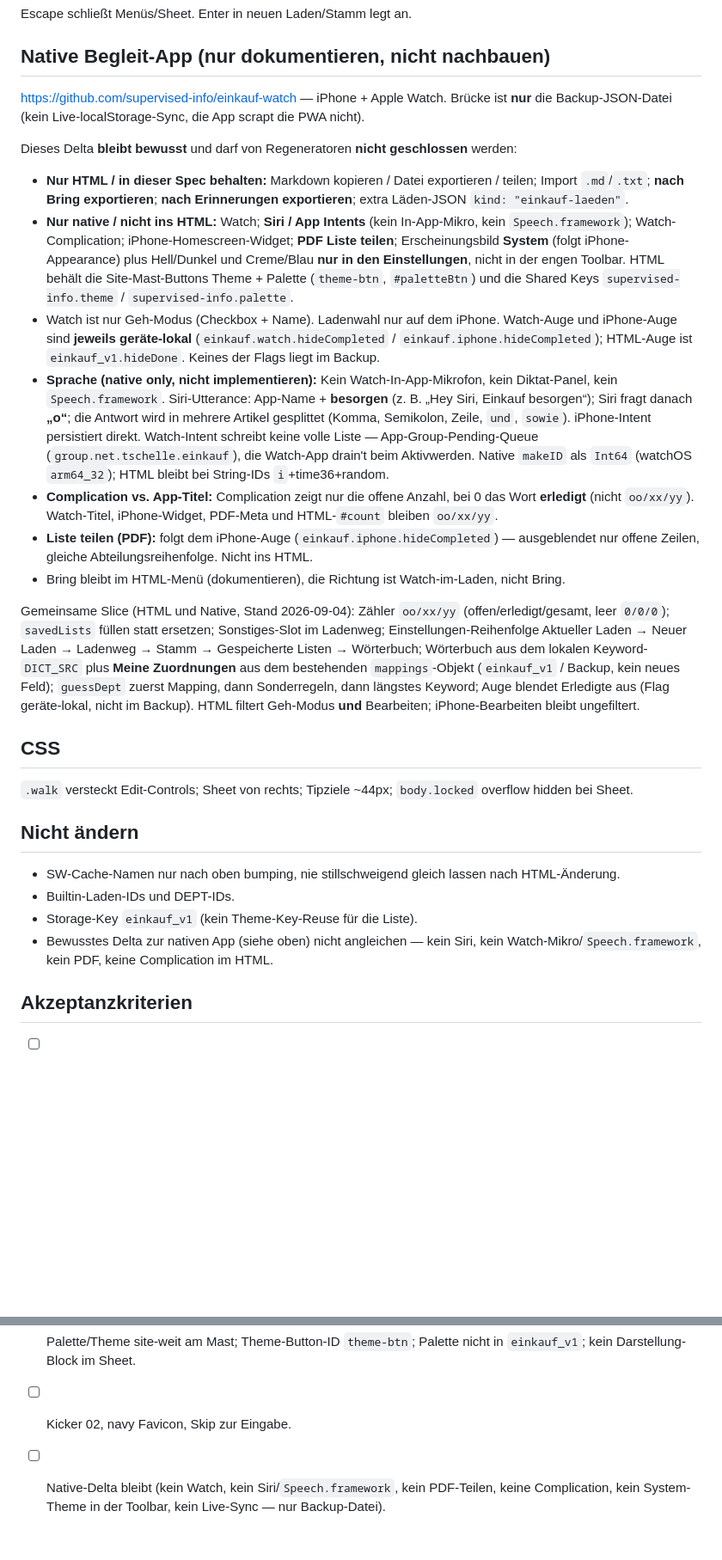
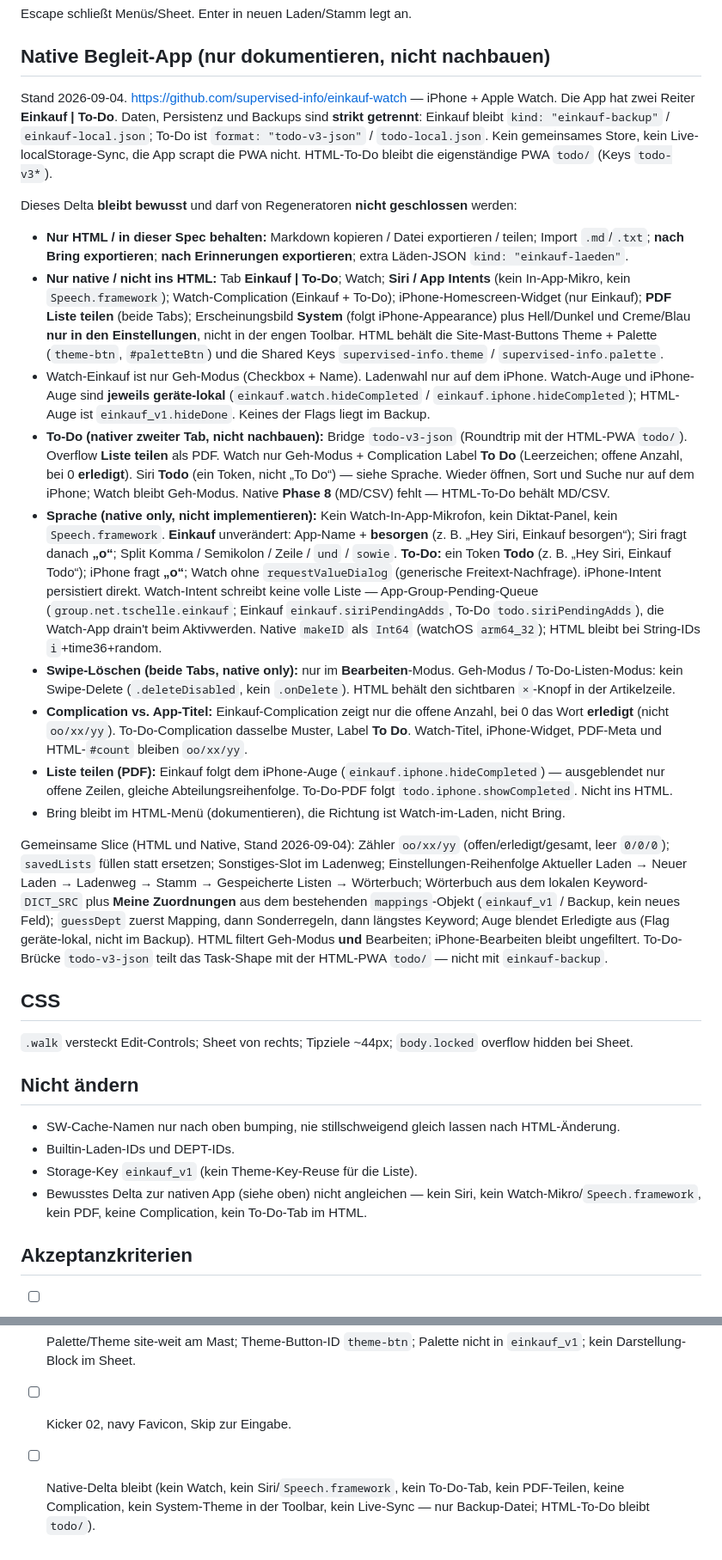
Before and after one commit to supervised-info/supervised-info.github.io, a Markdown page: einkauf/Description_index.md, 2 parts joined by grey strips. Shown at 86% size. GitHub-like rendering; blank space fills up the shorter version.

Commit message:
Doku: Native To-Do-Delta (Einkauf + Todo).
Einkauf-Spec: Tab Einkauf | To-Do, getrennte Backups, Siri Todo
(ein Token) vs. besorgen, Swipe nur in Bearbeiten, Watch-Complication
„To Do“. Todo-Spec: Native-Abschnitt, Bridge todo-v3-json, Phase-8-Lücke.

Co-authored-by: supervised-info <supervised-info@users.noreply.github.com>

```diff
--- a/einkauf/Description_index.md
+++ b/einkauf/Description_index.md
@@ -170,19 +170,21 @@ Escape schließt Menüs/Sheet. Enter in neuen Laden/Stamm legt an.
 
 ## Native Begleit-App (nur dokumentieren, nicht nachbauen)
 
-https://github.com/supervised-info/einkauf-watch — iPhone + Apple Watch. Brücke ist **nur** die Backup-JSON-Datei (kein Live-localStorage-Sync, die App scrapt die PWA nicht).
+Stand 2026-09-04. https://github.com/supervised-info/einkauf-watch — iPhone + Apple Watch. Die App hat zwei Reiter **Einkauf | To-Do**. Daten, Persistenz und Backups sind **strikt getrennt**: Einkauf bleibt `kind: "einkauf-backup"` / `einkauf-local.json`; To-Do ist `format: "todo-v3-json"` / `todo-local.json`. Kein gemeinsames Store, kein Live-localStorage-Sync, die App scrapt die PWA nicht. HTML-To-Do bleibt die eigenständige PWA `todo/` (Keys `todo-v3*`).
 
 Dieses Delta **bleibt bewusst** und darf von Regeneratoren **nicht geschlossen** werden:
 
 - **Nur HTML / in dieser Spec behalten:** Markdown kopieren / Datei exportieren / teilen; Import `.md`/`.txt`; **nach Bring exportieren**; **nach Erinnerungen exportieren**; extra Läden-JSON `kind: "einkauf-laeden"`.
-- **Nur native / nicht ins HTML:** Watch; **Siri / App Intents** (kein In-App-Mikro, kein `Speech.framework`); Watch-Complication; iPhone-Homescreen-Widget; **PDF Liste teilen**; Erscheinungsbild **System** (folgt iPhone-Appearance) plus Hell/Dunkel und Creme/Blau **nur in den Einstellungen**, nicht in der engen Toolbar. HTML behält die Site-Mast-Buttons Theme + Palette (`theme-btn`, `#paletteBtn`) und die Shared Keys `supervised-info.theme` / `supervised-info.palette`.
-- Watch ist nur Geh-Modus (Checkbox + Name). Ladenwahl nur auf dem iPhone. Watch-Auge und iPhone-Auge sind **jeweils geräte-lokal** (`einkauf.watch.hideCompleted` / `einkauf.iphone.hideCompleted`); HTML-Auge ist `einkauf_v1.hideDone`. Keines der Flags liegt im Backup.
-- **Sprache (native only, nicht implementieren):** Kein Watch-In-App-Mikrofon, kein Diktat-Panel, kein `Speech.framework`. Siri-Utterance: App-Name + **besorgen** (z. B. „Hey Siri, Einkauf besorgen“); Siri fragt danach **„o“**; die Antwort wird in mehrere Artikel gesplittet (Komma, Semikolon, Zeile, ` und `, ` sowie `). iPhone-Intent persistiert direkt. Watch-Intent schreibt keine volle Liste — App-Group-Pending-Queue (`group.net.tschelle.einkauf`), die Watch-App drain't beim Aktivwerden. Native `makeID` als `Int64` (watchOS `arm64_32`); HTML bleibt bei String-IDs `i`+time36+random.
-- **Complication vs. App-Titel:** Complication zeigt nur die offene Anzahl, bei 0 das Wort **erledigt** (nicht `oo/xx/yy`). Watch-Titel, iPhone-Widget, PDF-Meta und HTML-`#count` bleiben `oo/xx/yy`.
-- **Liste teilen (PDF):** folgt dem iPhone-Auge (`einkauf.iphone.hideCompleted`) — ausgeblendet nur offene Zeilen, gleiche Abteilungsreihenfolge. Nicht ins HTML.
+- **Nur native / nicht ins HTML:** Tab **Einkauf | To-Do**; Watch; **Siri / App Intents** (kein In-App-Mikro, kein `Speech.framework`); Watch-Complication (Einkauf + To-Do); iPhone-Homescreen-Widget (nur Einkauf); **PDF Liste teilen** (beide Tabs); Erscheinungsbild **System** (folgt iPhone-Appearance) plus Hell/Dunkel und Creme/Blau **nur in den Einstellungen**, nicht in der engen Toolbar. HTML behält die Site-Mast-Buttons Theme + Palette (`theme-btn`, `#paletteBtn`) und die Shared Keys `supervised-info.theme` / `supervised-info.palette`.
+- Watch-Einkauf ist nur Geh-Modus (Checkbox + Name). Ladenwahl nur auf dem iPhone. Watch-Auge und iPhone-Auge sind **jeweils geräte-lokal** (`einkauf.watch.hideCompleted` / `einkauf.iphone.hideCompleted`); HTML-Auge ist `einkauf_v1.hideDone`. Keines der Flags liegt im Backup.
+- **To-Do (nativer zweiter Tab, nicht nachbauen):** Bridge `todo-v3-json` (Roundtrip mit der HTML-PWA `todo/`). Overflow **Liste teilen** als PDF. Watch nur Geh-Modus + Complication Label **To Do** (Leerzeichen; offene Anzahl, bei 0 **erledigt**). Siri **Todo** (ein Token, nicht „To Do“) — siehe Sprache. Wieder öffnen, Sort und Suche nur auf dem iPhone; Watch bleibt Geh-Modus. Native **Phase 8** (MD/CSV) fehlt — HTML-To-Do behält MD/CSV.
+- **Sprache (native only, nicht implementieren):** Kein Watch-In-App-Mikrofon, kein Diktat-Panel, kein `Speech.framework`. **Einkauf** unverändert: App-Name + **besorgen** (z. B. „Hey Siri, Einkauf besorgen“); Siri fragt danach **„o“**; Split Komma / Semikolon / Zeile / ` und ` / ` sowie `. **To-Do:** ein Token **Todo** (z. B. „Hey Siri, Einkauf Todo“); iPhone fragt **„o“**; Watch ohne `requestValueDialog` (generische Freitext-Nachfrage). iPhone-Intent persistiert direkt. Watch-Intent schreibt keine volle Liste — App-Group-Pending-Queue (`group.net.tschelle.einkauf`; Einkauf `einkauf.siriPendingAdds`, To-Do `todo.siriPendingAdds`), die Watch-App drain't beim Aktivwerden. Native `makeID` als `Int64` (watchOS `arm64_32`); HTML bleibt bei String-IDs `i`+time36+random.
+- **Swipe-Löschen (beide Tabs, native only):** nur im **Bearbeiten**-Modus. Geh-Modus / To-Do-Listen-Modus: kein Swipe-Delete (`.deleteDisabled`, kein `.onDelete`). HTML behält den sichtbaren `×`-Knopf in der Artikelzeile.
+- **Complication vs. App-Titel:** Einkauf-Complication zeigt nur die offene Anzahl, bei 0 das Wort **erledigt** (nicht `oo/xx/yy`). To-Do-Complication dasselbe Muster, Label **To Do**. Watch-Titel, iPhone-Widget, PDF-Meta und HTML-`#count` bleiben `oo/xx/yy`.
+- **Liste teilen (PDF):** Einkauf folgt dem iPhone-Auge (`einkauf.iphone.hideCompleted`) — ausgeblendet nur offene Zeilen, gleiche Abteilungsreihenfolge. To-Do-PDF folgt `todo.iphone.showCompleted`. Nicht ins HTML.
 - Bring bleibt im HTML-Menü (dokumentieren), die Richtung ist Watch-im-Laden, nicht Bring.
 
-Gemeinsame Slice (HTML und Native, Stand 2026-09-04): Zähler `oo/xx/yy` (offen/erledigt/gesamt, leer `0/0/0`); `savedLists` füllen statt ersetzen; Sonstiges-Slot im Ladenweg; Einstellungen-Reihenfolge Aktueller Laden → Neuer Laden → Ladenweg → Stamm → Gespeicherte Listen → Wörterbuch; Wörterbuch aus dem lokalen Keyword-`DICT_SRC` plus **Meine Zuordnungen** aus dem bestehenden `mappings`-Objekt (`einkauf_v1` / Backup, kein neues Feld); `guessDept` zuerst Mapping, dann Sonderregeln, dann längstes Keyword; Auge blendet Erledigte aus (Flag geräte-lokal, nicht im Backup). HTML filtert Geh-Modus **und** Bearbeiten; iPhone-Bearbeiten bleibt ungefiltert.
+Gemeinsame Slice (HTML und Native, Stand 2026-09-04): Zähler `oo/xx/yy` (offen/erledigt/gesamt, leer `0/0/0`); `savedLists` füllen statt ersetzen; Sonstiges-Slot im Ladenweg; Einstellungen-Reihenfolge Aktueller Laden → Neuer Laden → Ladenweg → Stamm → Gespeicherte Listen → Wörterbuch; Wörterbuch aus dem lokalen Keyword-`DICT_SRC` plus **Meine Zuordnungen** aus dem bestehenden `mappings`-Objekt (`einkauf_v1` / Backup, kein neues Feld); `guessDept` zuerst Mapping, dann Sonderregeln, dann längstes Keyword; Auge blendet Erledigte aus (Flag geräte-lokal, nicht im Backup). HTML filtert Geh-Modus **und** Bearbeiten; iPhone-Bearbeiten bleibt ungefiltert. To-Do-Brücke `todo-v3-json` teilt das Task-Shape mit der HTML-PWA `todo/` — nicht mit `einkauf-backup`.
 
 ## CSS
 
@@ -193,7 +195,7 @@ Gemeinsame Slice (HTML und Native, Stand 2026-09-04): Zähler `oo/xx/yy` (offen/
 - SW-Cache-Namen nur nach oben bumping, nie stillschweigend gleich lassen nach HTML-Änderung.
 - Builtin-Laden-IDs und DEPT-IDs.
 - Storage-Key `einkauf_v1` (kein Theme-Key-Reuse für die Liste).
-- Bewusstes Delta zur nativen App (siehe oben) nicht angleichen — kein Siri, kein Watch-Mikro/`Speech.framework`, kein PDF, keine Complication im HTML.
+- Bewusstes Delta zur nativen App (siehe oben) nicht angleichen — kein Siri, kein Watch-Mikro/`Speech.framework`, kein PDF, keine Complication, kein To-Do-Tab im HTML.
 
 ## Akzeptanzkriterien
 
@@ -208,4 +210,4 @@ Gemeinsame Slice (HTML und Native, Stand 2026-09-04): Zähler `oo/xx/yy` (offen/
 - [ ] MD/Backup/Läden roundtrip; Backup-Shape wie native App inkl. `savedLists`; Bring-Link oder Fallback-Kopie.
 - [ ] Palette/Theme site-weit am Mast; Theme-Button-ID `theme-btn`; Palette nicht in `einkauf_v1`; kein Darstellung-Block im Sheet.
 - [ ] Kicker 02, navy Favicon, Skip zur Eingabe.
-- [ ] Native-Delta bleibt (kein Watch, kein Siri/`Speech.framework`, kein PDF-Teilen, keine Complication, kein System-Theme in der Toolbar, kein Live-Sync — nur Backup-Datei).
+- [ ] Native-Delta bleibt (kein Watch, kein Siri/`Speech.framework`, kein To-Do-Tab, kein PDF-Teilen, keine Complication, kein System-Theme in der Toolbar, kein Live-Sync — nur Backup-Datei; HTML-To-Do bleibt `todo/`).
```
Also changed, not shown: todo/Description_index.md (+17 -0 lines).
